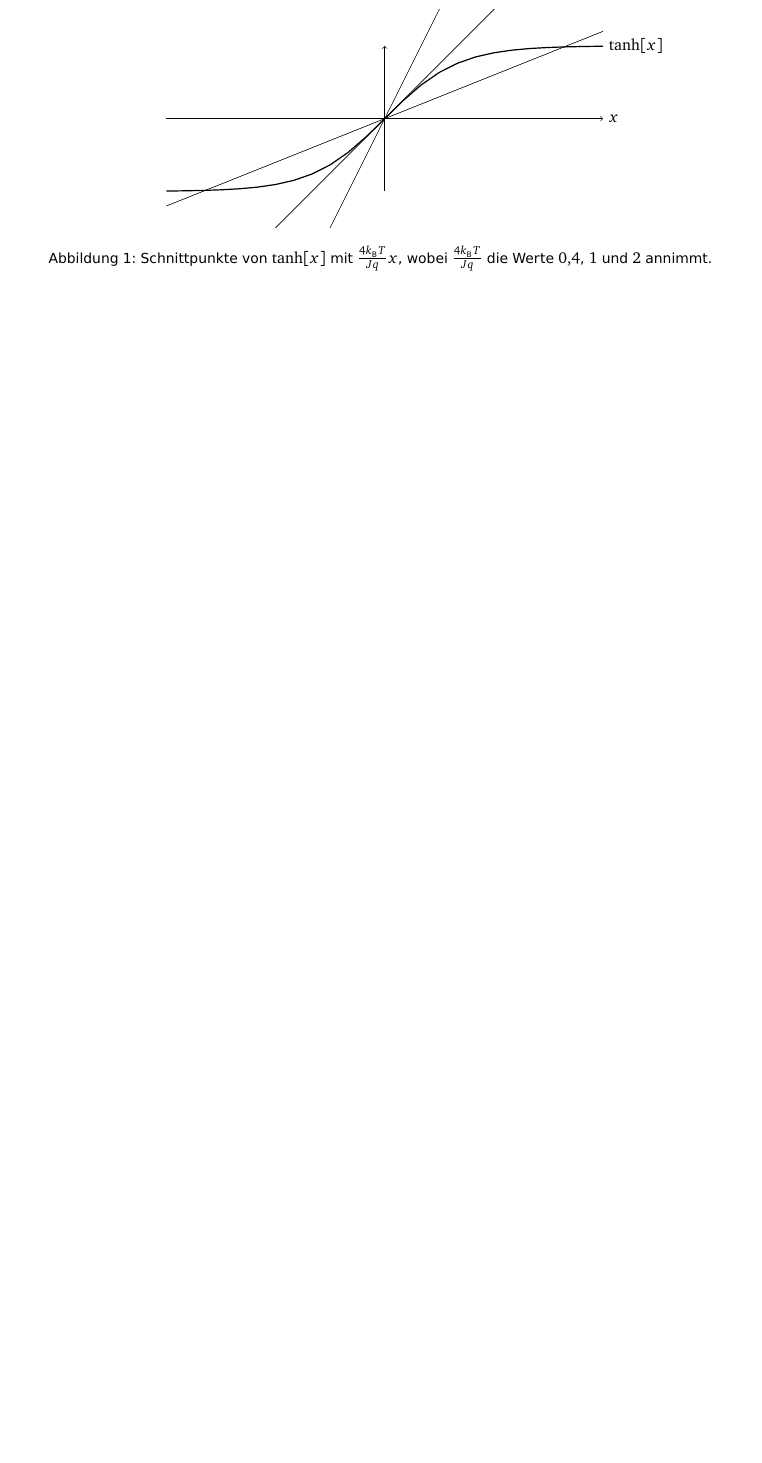
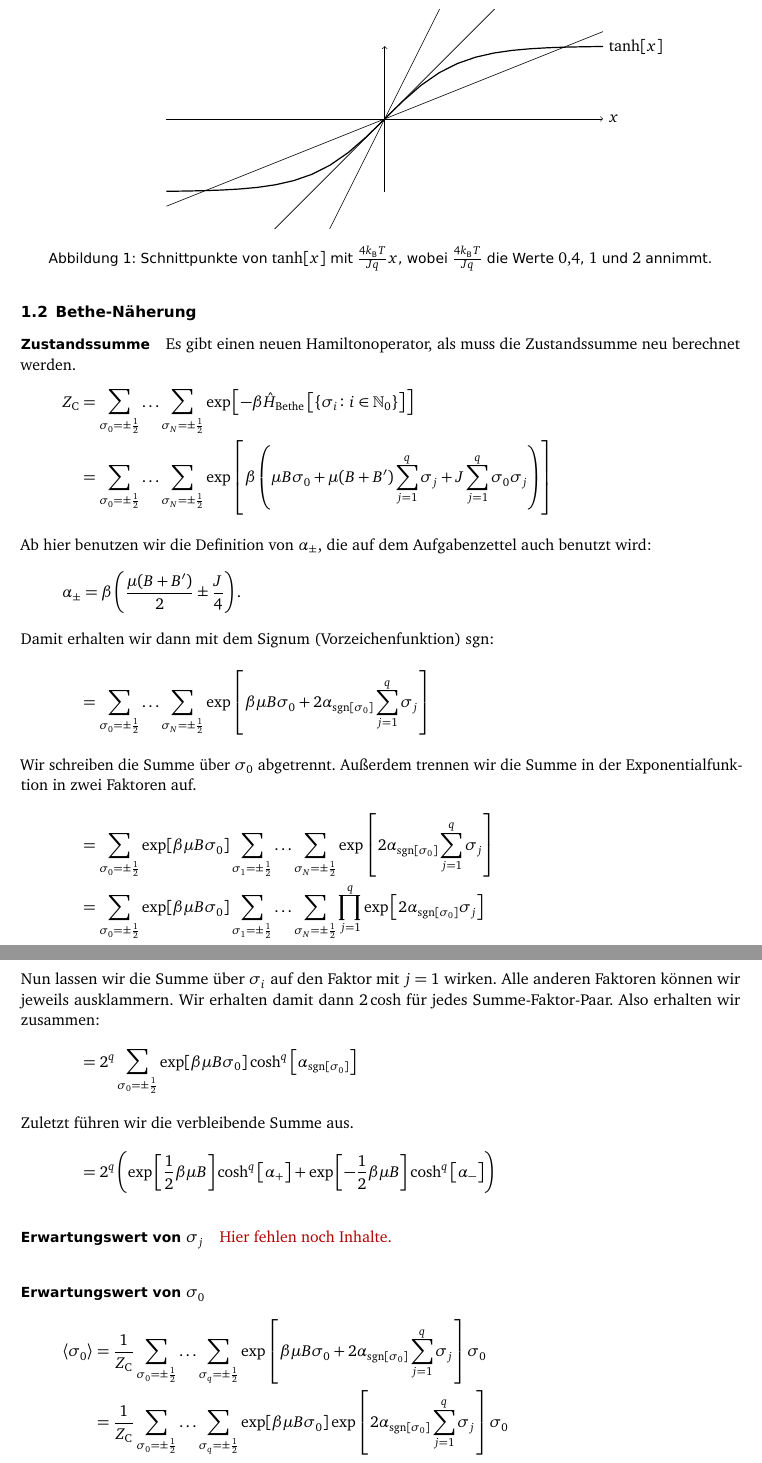
Before and after one commit to martin-ueding/physik521-Zettel, a LaTeX document (13/physik521-13.tex): part of page 3 of 3 before the commit and two parts of pages 3 and 4 of 4 after it, the two joined at a grey line, cut so that both start at the same text, the shorter picture padded with empty space. Compiled offline with pdfLaTeX; an older LaTeX class or package is replaced by its successor.

Commit message:
Weiter mit Aufgabe 1b

```diff
--- a/13/physik521-13.tex
+++ b/13/physik521-13.tex
@@ -16,6 +16,7 @@
 \newcommand\muB{\mu_\text B}
 \newcommand\ZG{Z_\text G}
 \DeclareMathOperator{\Tr}{Tr}
+\DeclareMathOperator{\sgn}{sgn}
 
 \begin{document}
 
@@ -141,6 +142,95 @@ können wir die kritische Temperatur angeben als:
     \label{fig:tanh}
 \end{figure}
 
+\subsection{Bethe-Näherung}
+
+\paragraph{Zustandssumme}
+
+Es gibt einen neuen Hamiltonoperator, als muss die Zustandssumme neu berechnet
+werden.
+\begin{align*}
+    Z_\text C
+    &= \sum_{\sigma_0 = \pm \frac 12} \ldots \sum_{\sigma_N = \pm \frac 12}
+    \exp\sbr{-\beta \hat H_\text{Bethe} \sbr{\{ \sigma_i \colon i \in \N_0 \}}}
+    \\
+    &= \sum_{\sigma_0 = \pm \frac 12} \ldots \sum_{\sigma_N = \pm \frac 12}
+    \exp\sbr{\beta \del{\mu B \sigma_0 + \mu(B + B') \sum_{j=1}^q \sigma_j + J
+    \sum_{j=1}^q \sigma_0 \sigma_j}} \\
+    \intertext{%
+        Ab hier benutzen wir die Definition von $\alpha_\pm$, die auf dem
+        Aufgabenzettel auch benutzt wird:
+        \[
+            \alpha_\pm = \beta\del{\frac{\mu(B+B')}2 \pm \frac J4}.
+        \]
+        Damit erhalten wir dann mit dem Signum (Vorzeichenfunktion) $\sgn$:
+    }
+    &= \sum_{\sigma_0 = \pm \frac 12} \ldots \sum_{\sigma_N = \pm \frac 12}
+    \exp\sbr{\beta \mu B \sigma_0 + 2 \alpha_{\sgn[\sigma_0]} \sum_{j=1}^q \sigma_j} \\
+    \intertext{%
+        Wir schreiben die Summe über $\sigma_0$ abgetrennt. Außerdem trennen
+        wir die Summe in der Exponentialfunktion in zwei Faktoren auf.
+    }
+    &= \sum_{\sigma_0 = \pm \frac 12} \exp[\beta \mu B \sigma_0]
+    \sum_{\sigma_1 = \pm \frac 12} \ldots \sum_{\sigma_N = \pm \frac 12}
+    \exp\sbr{2 \alpha_{\sgn[\sigma_0]} \sum_{j=1}^q \sigma_j} \\
+    &= \sum_{\sigma_0 = \pm \frac 12} \exp[\beta \mu B \sigma_0]
+    \sum_{\sigma_1 = \pm \frac 12} \ldots \sum_{\sigma_N = \pm \frac 12}
+    \prod_{j=1}^q \exp\sbr{2 \alpha_{\sgn[\sigma_0]} \sigma_j} \\
+    \intertext{%
+        Nun lassen wir die Summe über $\sigma_i$ auf den Faktor mit $j = 1$
+        wirken. Alle anderen Faktoren können wir jeweils ausklammern. Wir
+        erhalten damit dann $2 \cosh$ für jedes Summe-Faktor-Paar. Also
+        erhalten wir zusammen:
+    }
+    &= 2^q \sum_{\sigma_0 = \pm \frac 12} \exp[\beta \mu B \sigma_0]
+    \cosh^q\sbr{\alpha_{\sgn[\sigma_0]}} \\
+    \intertext{%
+        Zuletzt führen wir die verbleibende Summe aus.
+    }
+    &= 2^q \del{ \exp\sbr{\frac 12\beta \mu B} \cosh^q\sbr{\alpha_+}
++ \exp\sbr{- \frac 12\beta \mu B} \cosh^q\sbr{\alpha_-}}
+\end{align*}
+
+\paragraph{Erwartungswert von $\sigma_j$}
+
+\fehlt
+
+\paragraph{Erwartungswert von $\sigma_0$}
+
+\begin{align*}
+    \bracket{\sigma_0}
+    &= \frac{1}{Z_\text C} \sum_{\sigma_0 = \pm\frac12} \ldots \sum_{\sigma_q = \pm\frac12}
+    \exp\sbr{\beta \mu B \sigma_0 + 2 \alpha_{\sgn[\sigma_0]} \sum_{j=1}^q
+    \sigma_j} \sigma_0 \\
+    &= \frac{1}{Z_\text C} \sum_{\sigma_0 = \pm\frac12} \ldots \sum_{\sigma_q = \pm\frac12}
+    \exp[\beta \mu B \sigma_0]
+    \exp\sbr{2 \alpha_{\sgn[\sigma_0]} \sum_{j=1}^q
+    \sigma_j} \sigma_0 \\
+    \intertext{%
+        Jetzt können wir die ganzen Summanden $\sigma_j$ wieder als Produkte
+        aus der Exponentialfunktion ziehen. Somit erhalten wir jeweils $2
+        \cosh$.
+    }
+    &= \frac{1}{Z_\text C} \sum_{\sigma_0 = \pm\frac12}
+    \exp[\beta \mu B \sigma_0]
+    2^q \cosh^q\sbr{\alpha_{\sgn[\sigma_0]}} \sigma_0 \\
+    \intertext{%
+        Wir führen die letzte Summe aus.
+    }
+    &= \frac{2^q}{2 Z_\text C} \del{
+        \exp\sbr{\frac 12 \beta \mu B \sigma_0} \cosh^q[\alpha_+]
+        - \exp\sbr{-\frac 12 \beta \mu B \sigma_0} \cosh^q[\alpha_-]
+    } \\
+    \intertext{%
+        Mit der Definition von $\tilde Z_\text C$ erhalten wir genau den
+        Ausdruck auf dem Aufgabenblatt:
+    }
+    &= \frac{1}{2 \tilde Z_\text C} \del{
+        \exp\sbr{\frac 12 \beta \mu B \sigma_0} \cosh^q[\alpha_+]
+        - \exp\sbr{-\frac 12 \beta \mu B \sigma_0} \cosh^q[\alpha_-]
+    }.
+\end{align*}
+
 \IfFileExists{\bibliographyfile}{
     \printbibliography
 }{}
```
